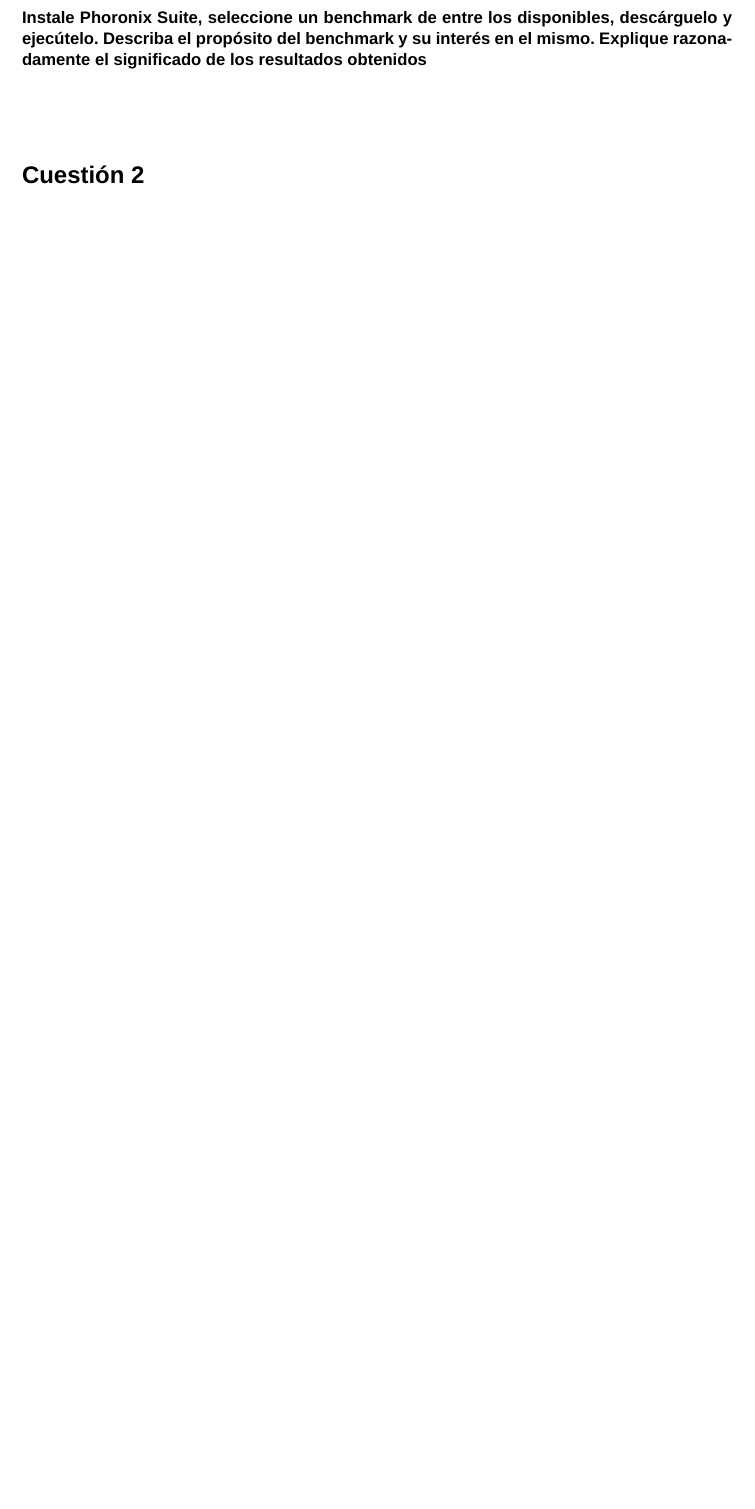
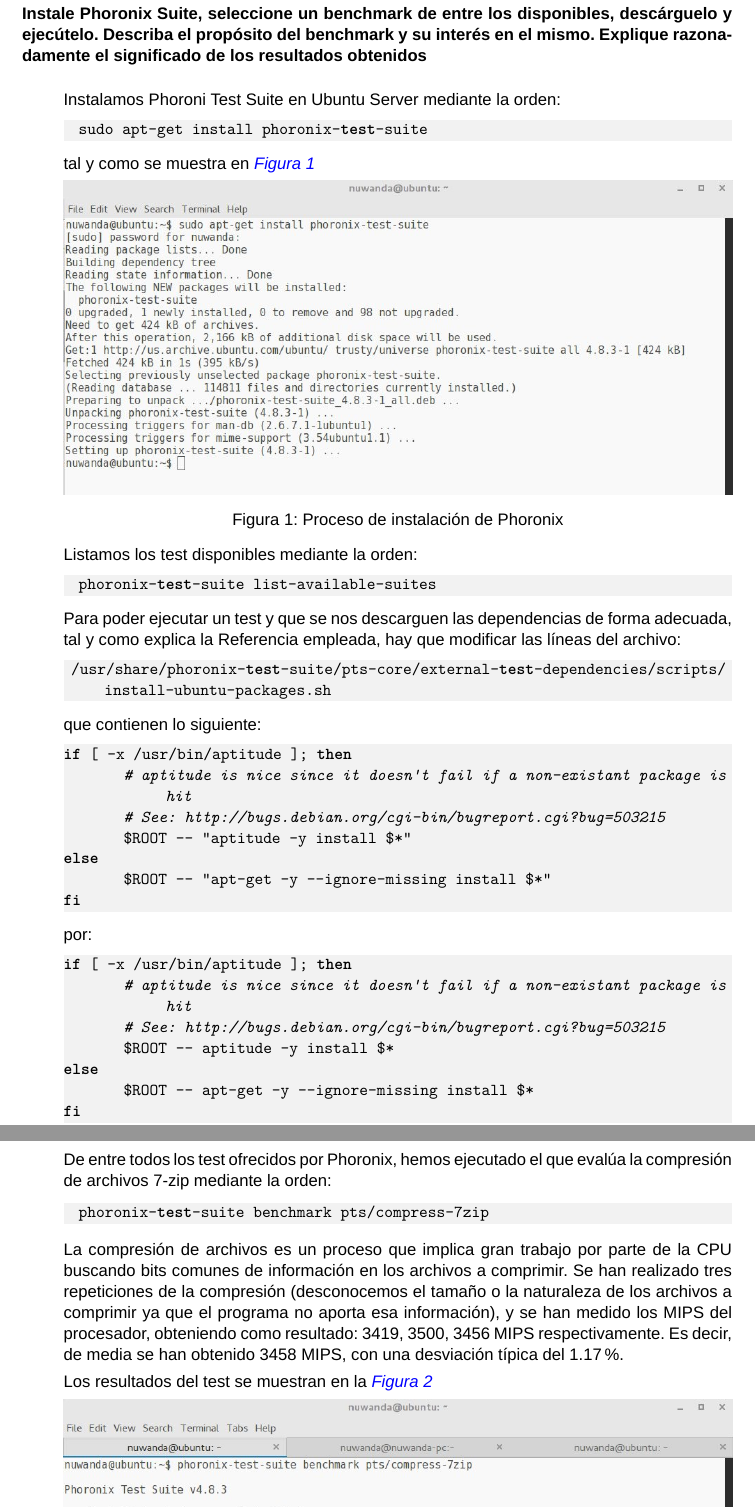
Before and after one commit to NCordon/IS-Practicas, a LaTeX document (IV/PracticaIV.tex): part of page 3 of 4 before the commit and two parts of pages 3 and 4 of 7 after it, the two joined at a grey line, cut so that both start at the same text, the shorter picture padded with empty space. Compiled offline with XeLaTeX; a missing font is replaced by an installed copy or a similar font.

Commit message:
Adds Phoronix exercise

```diff
--- a/IV/PracticaIV.tex
+++ b/IV/PracticaIV.tex
@@ -223,7 +223,66 @@
   propósito del benchmark y su interés en el mismo. Explique razonadamente el significado de los resultados
   obtenidos}
 \begin{answer}
+ Instalamos Phoroni Test Suite en Ubuntu Server mediante la orden:
+ \begin{lstlisting}[style=BashInputStyle]
+  sudo apt-get install phoronix-test-suite
+ \end{lstlisting}
 
+ tal y como se muestra en \ref{phorinst}
+
+  \imagen{../images/11p4.jpeg}{Proceso de instalación de Phoronix}{phorinst}{1.0}
+
+ Listamos los test disponibles mediante la orden:
+ \begin{lstlisting}[style=BashInputStyle]
+  phoronix-test-suite list-available-suites
+ \end{lstlisting}
+
+ Para poder ejecutar un test y que se nos descarguen las dependencias de forma adecuada, tal y como explica la Referencia
+ empleada, hay que modificar las líneas del archivo:
+ \begin{lstlisting}[style=BashInputStyle]
+ /usr/share/phoronix-test-suite/pts-core/external-test-dependencies/scripts/install-ubuntu-packages.sh
+ \end{lstlisting}
+
+ que contienen lo siguiente:
+
+ \begin{lstlisting}[style=BashInputStyle]
+if [ -x /usr/bin/aptitude ]; then
+        # aptitude is nice since it doesn't fail if a non-existant package is hit
+        # See: http://bugs.debian.org/cgi-bin/bugreport.cgi?bug=503215
+        $ROOT -- "aptitude -y install $*"
+else
+        $ROOT -- "apt-get -y --ignore-missing install $*"
+fi
+ \end{lstlisting}
+
+ por:
+ \begin{lstlisting}[style=BashInputStyle]
+if [ -x /usr/bin/aptitude ]; then
+        # aptitude is nice since it doesn't fail if a non-existant package is hit
+        # See: http://bugs.debian.org/cgi-bin/bugreport.cgi?bug=503215
+        $ROOT -- aptitude -y install $*
+else
+        $ROOT -- apt-get -y --ignore-missing install $*
+fi
+ \end{lstlisting}
+
+ De entre todos los test ofrecidos por Phoronix, hemos ejecutado el que evalúa la compresión de archivos
+ 7-zip mediante la orden:
+ \begin{lstlisting}[style=BashInputStyle]
+  phoronix-test-suite benchmark pts/compress-7zip
+ \end{lstlisting}
+
+ La compresión de archivos es un proceso que implica gran trabajo por parte de la CPU buscando bits comunes de
+ información en los archivos a comprimir. Se han realizado tres repeticiones de la compresión (desconocemos
+ el tamaño o la naturaleza de los archivos a comprimir ya que el programa no aporta esa información), y se han
+ medido los MIPS del procesador, obteniendo como resultado: 3419, 3500, 3456 MIPS respectivamente. Es decir,
+ de media se han obtenido 3458 MIPS, con una desviación típica del 1.17\%.
+
+ Los resultados del test se muestran en la \ref{phoresults}
+
+ \imagen{../images/12p4.jpeg}{Resultados de la ejecución del test}{phoresults}{1.0}
+
+ \cite{phor}
 \end{answer}
 
 \section{Cuestión 2}
```
Also changed, not shown: IV/references.bib (+4 -49 lines), images/11p4.jpeg (added), images/12p4.jpeg (added).
